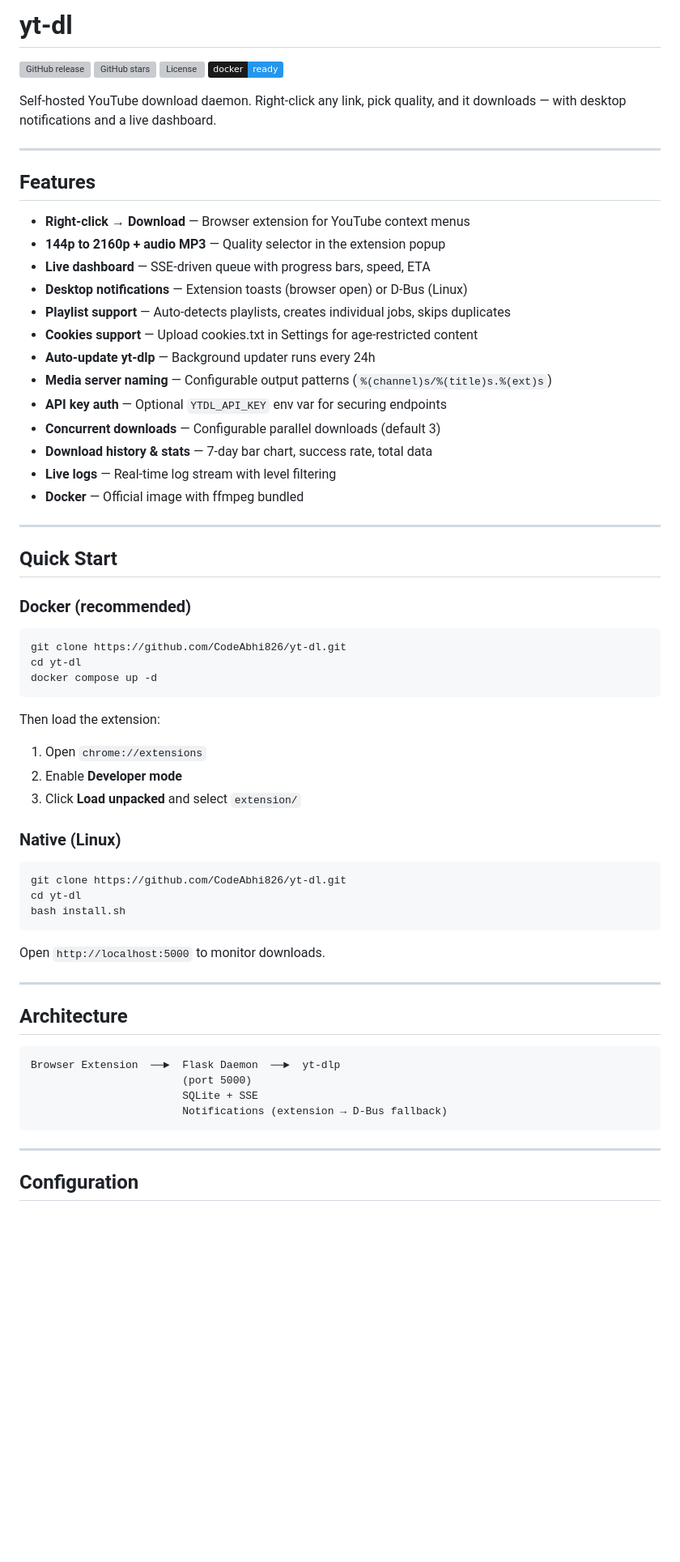
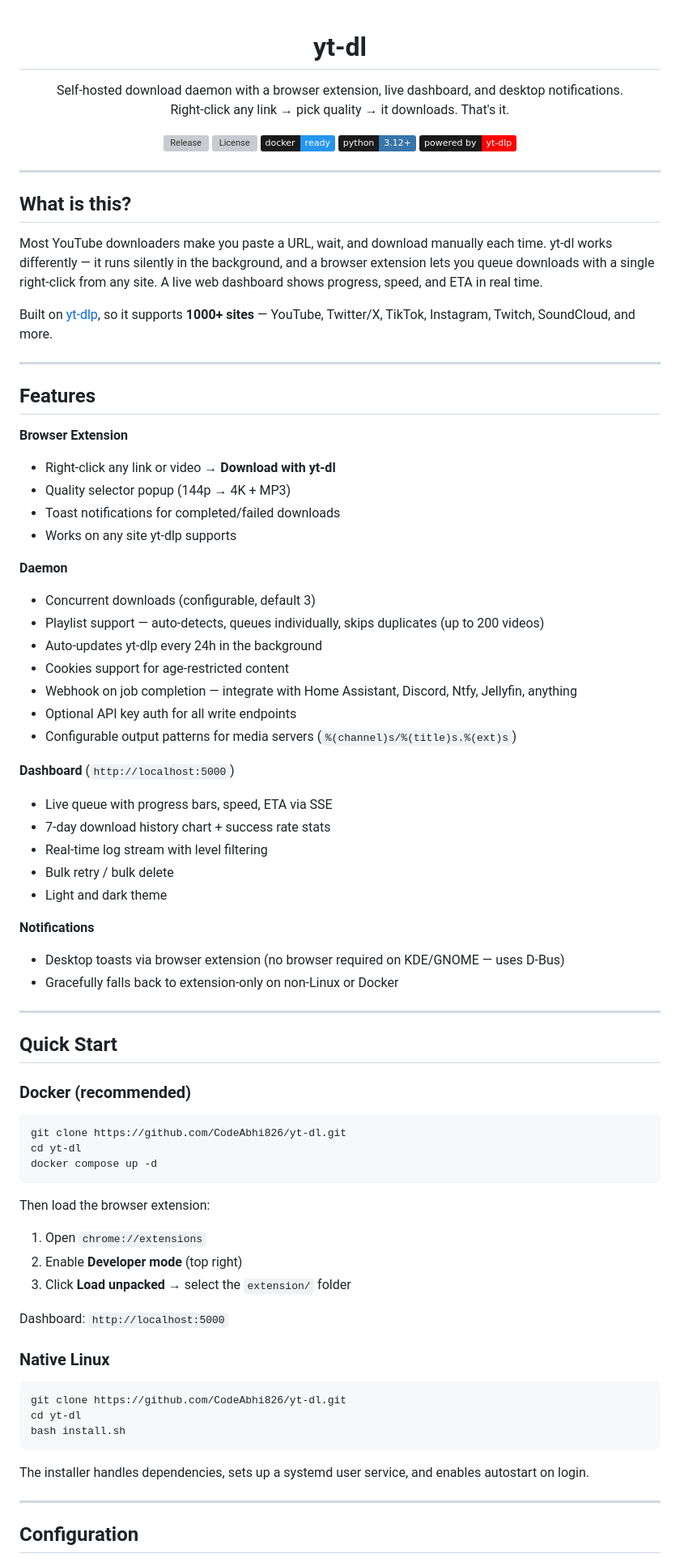
Before and after one commit to CodeAbhi826/yt-dl, a Markdown page: README.md, the part around one of its changes. Shown at 81% size. GitHub-like rendering; badges without logos; blank space fills up the shorter version; grey boxes are pictures that could not be loaded.

Commit message:
Rewrite README: structured features (Extension/Daemon/Dashboard/Notifications), webhook with JSON example, curl API example, quality table, env vars table, cookies with command, project structure

````diff
--- a/README.md
+++ b/README.md
@@ -1,29 +1,54 @@
-# yt-dl
+<div align="center">
 
-[![GitHub release](https://img.shields.io/github/v/release/CodeAbhi826/yt-dl?color=ff2d20&labelColor=1a1a1a&logo=github)](https://github.com/CodeAbhi826/yt-dl/releases)
-[![GitHub stars](https://img.shields.io/github/stars/CodeAbhi826/yt-dl?color=22c55e&labelColor=1a1a1a&logo=github)](https://github.com/CodeAbhi826/yt-dl/stargazers)
+<h1>yt-dl</h1>
+
+<p>Self-hosted download daemon with a browser extension, live dashboard, and desktop notifications.<br>Right-click any link → pick quality → it downloads. That's it.</p>
+
+[![Release](https://img.shields.io/github/v/release/CodeAbhi826/yt-dl?color=ff2d20&labelColor=1a1a1a&logo=github&label=release)](https://github.com/CodeAbhi826/yt-dl/releases)
 [![License](https://img.shields.io/github/license/CodeAbhi826/yt-dl?color=3b82f6&labelColor=1a1a1a)](LICENSE)
-[![Docker](https://img.shields.io/badge/docker-ready-2496ed?labelColor=1a1a1a&logo=docker)](https://github.com/CodeAbhi826/yt-dl/pkgs/container/yt-dl)
+[![Docker](https://img.shields.io/badge/docker-ready-2496ed?labelColor=1a1a1a&logo=docker&logoColor=white)](https://github.com/CodeAbhi826/yt-dl/pkgs/container/yt-dl)
+[![Python](https://img.shields.io/badge/python-3.12+-3776ab?labelColor=1a1a1a&logo=python&logoColor=white)](https://python.org)
+[![yt-dlp](https://img.shields.io/badge/powered%20by-yt--dlp-ff0000?labelColor=1a1a1a)](https://github.com/yt-dlp/yt-dlp)
 
-Self-hosted YouTube download daemon. Right-click any link, pick quality, and it downloads — with desktop notifications and a live dashboard.
+</div>
+
+---
+
+## What is this?
+
+Most YouTube downloaders make you paste a URL, wait, and download manually each time. yt-dl works differently — it runs silently in the background, and a browser extension lets you queue downloads with a single right-click from any site. A live web dashboard shows progress, speed, and ETA in real time.
+
+Built on [yt-dlp](https://github.com/yt-dlp/yt-dlp), so it supports **1000+ sites** — YouTube, Twitter/X, TikTok, Instagram, Twitch, SoundCloud, and more.
 
 ---
 
 ## Features
 
-- **Right-click → Download** — Browser extension for YouTube context menus
-- **144p to 2160p + audio MP3** — Quality selector in the extension popup
-- **Live dashboard** — SSE-driven queue with progress bars, speed, ETA
-- **Desktop notifications** — Extension toasts (browser open) or D-Bus (Linux)
-- **Playlist support** — Auto-detects playlists, creates individual jobs, skips duplicates
-- **Cookies support** — Upload cookies.txt in Settings for age-restricted content
-- **Auto-update yt-dlp** — Background updater runs every 24h
-- **Media server naming** — Configurable output patterns (`%(channel)s/%(title)s.%(ext)s`)
-- **API key auth** — Optional `YTDL_API_KEY` env var for securing endpoints
-- **Concurrent downloads** — Configurable parallel downloads (default 3)
-- **Download history & stats** — 7-day bar chart, success rate, total data
-- **Live logs** — Real-time log stream with level filtering
-- **Docker** — Official image with ffmpeg bundled
+**Browser Extension**
+- Right-click any link or video → **Download with yt-dl**
+- Quality selector popup (144p → 4K + MP3)
+- Toast notifications for completed/failed downloads
+- Works on any site yt-dlp supports
+
+**Daemon**
+- Concurrent downloads (configurable, default 3)
+- Playlist support — auto-detects, queues individually, skips duplicates (up to 200 videos)
+- Auto-updates yt-dlp every 24h in the background
+- Cookies support for age-restricted content
+- Webhook on job completion — integrate with Home Assistant, Discord, Ntfy, Jellyfin, anything
+- Optional API key auth for all write endpoints
+- Configurable output patterns for media servers (`%(channel)s/%(title)s.%(ext)s`)
+
+**Dashboard** (`http://localhost:5000`)
+- Live queue with progress bars, speed, ETA via SSE
+- 7-day download history chart + success rate stats
+- Real-time log stream with level filtering
+- Bulk retry / bulk delete
+- Light and dark theme
+
+**Notifications**
+- Desktop toasts via browser extension (no browser required on KDE/GNOME — uses D-Bus)
+- Gracefully falls back to extension-only on non-Linux or Docker
 
 ---
 
@@ -37,12 +62,15 @@ cd yt-dl
 docker compose up -d
 ```
 
-Then load the extension:
+Then load the browser extension:
+
 1. Open `chrome://extensions`
-2. Enable **Developer mode**
-3. Click **Load unpacked** and select `extension/`
+2. Enable **Developer mode** (top right)
+3. Click **Load unpacked** → select the `extension/` folder
 
-### Native (Linux)
+Dashboard: `http://localhost:5000`
+
+### Native Linux
 
 ```bash
 git clone https://github.com/CodeAbhi826/yt-dl.git
@@ -50,18 +78,7 @@ cd yt-dl
 bash install.sh
 ```
 
-Open `http://localhost:5000` to monitor downloads.
-
----
-
-## Architecture
-
-```
-Browser Extension  ──►  Flask Daemon  ──►  yt-dlp
-                        (port 5000)
-                        SQLite + SSE
-                        Notifications (extension → D-Bus fallback)
-```
+The installer handles dependencies, sets up a systemd user service, and enables autostart on login.
 
 ---
 
````
Also changed, not shown: other parts of README.md (+122 -64 lines).
